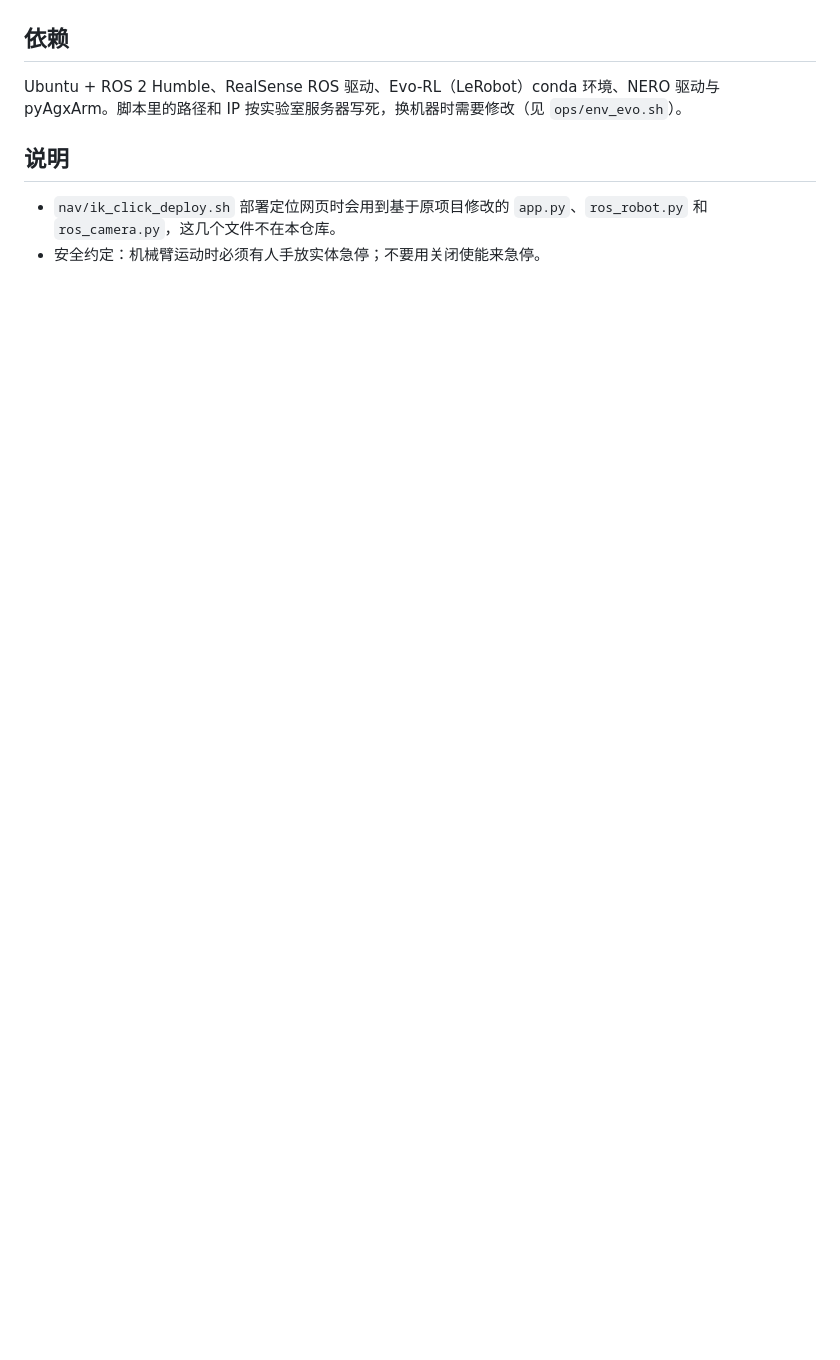
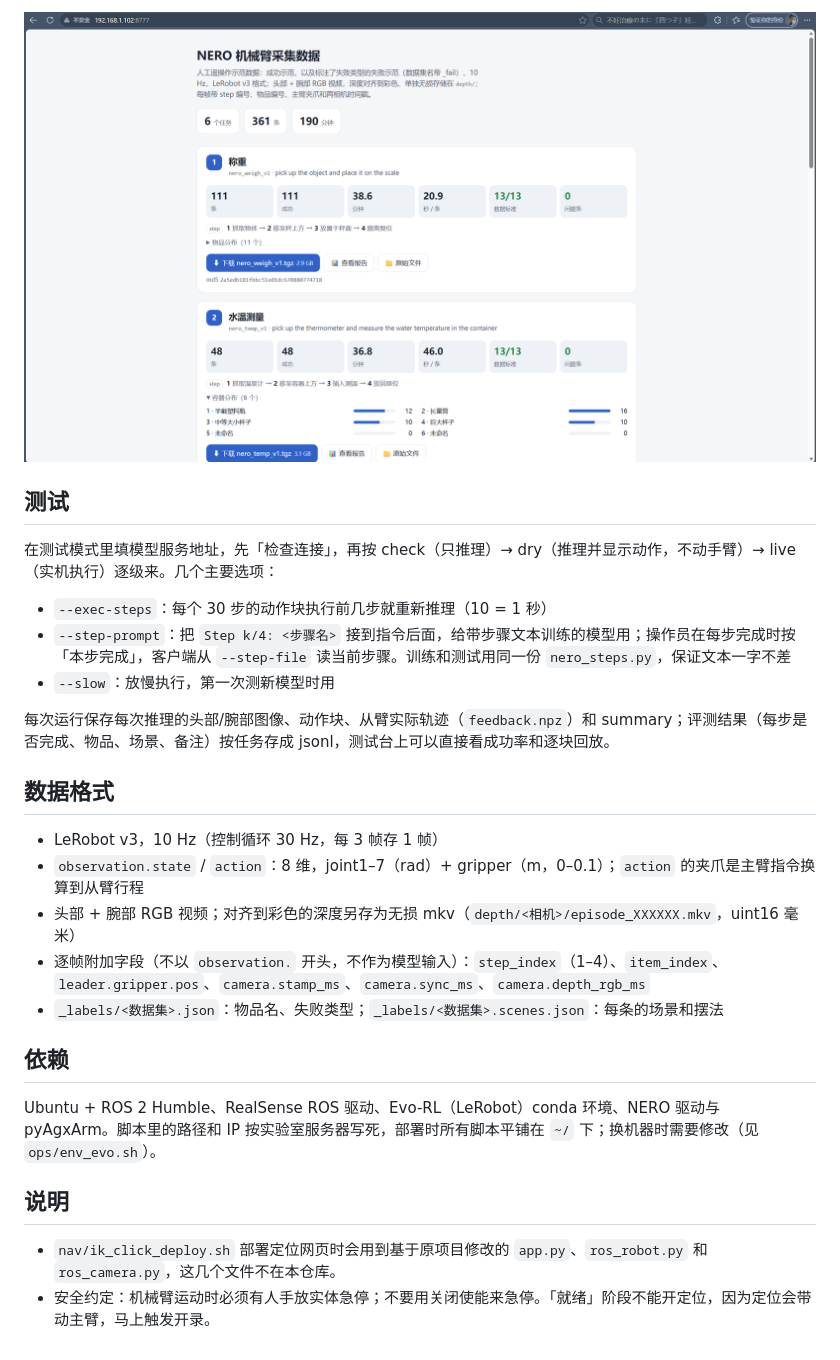
Before and after one commit to kayn6554-creator/nero-arm-tools, a Markdown page: README.md, the part around one of its changes. Drawn GitHub-style; pictures changed too: docs/img/report.png (added); blank space fills up the shorter version.

```diff
--- a/README.md
+++ b/README.md
@@ -36,9 +90,28 @@
+![采集报告页](docs/img/report.png)
+
+## 测试
+
+在测试模式里填模型服务地址，先「检查连接」，再按 check（只推理）→ dry（推理并显示动作，不动手臂）→ live（实机执行）逐级来。几个主要选项：
+
+- `--exec-steps`：每个 30 步的动作块执行前几步就重新推理（10 = 1 秒）
+- `--step-prompt`：把 `Step k/4: <步骤名>` 接到指令后面，给带步骤文本训练的模型用；操作员在每步完成时按「本步完成」，客户端从 `--step-file` 读当前步骤。训练和测试用同一份 `nero_steps.py`，保证文本一字不差
+- `--slow`：放慢执行，第一次测新模型时用
+
+每次运行保存每次推理的头部/腕部图像、动作块、从臂实际轨迹（`feedback.npz`）和 summary；评测结果（每步是否完成、物品、场景、备注）按任务存成 jsonl，测试台上可以直接看成功率和逐块回放。
+
+## 数据格式
+
+- LeRobot v3，10 Hz（控制循环 30 Hz，每 3 帧存 1 帧）
+- `observation.state` / `action`：8 维，joint1–7（rad）+ gripper（m，0–0.1）；`action` 的夹爪是主臂指令换算到从臂行程
+- 头部 + 腕部 RGB 视频；对齐到彩色的深度另存为无损 mkv（`depth/<相机>/episode_XXXXXX.mkv`，uint16 毫米）
+- 逐帧附加字段（不以 `observation.` 开头，不作为模型输入）：`step_index`（1–4）、`item_index`、`leader.gripper.pos`、`camera.stamp_ms`、`camera.sync_ms`、`camera.depth_rgb_ms`
+- `_labels/<数据集>.json`：物品名、失败类型；`_labels/<数据集>.scenes.json`：每条的场景和摆法
 
 ## 依赖
 
-Ubuntu + ROS 2 Humble、RealSense ROS 驱动、Evo-RL（LeRobot）conda 环境、NERO 驱动与 pyAgxArm。脚本里的路径和 IP 按实验室服务器写死，换机器时需要修改（见 `ops/env_evo.sh`）。
+Ubuntu + ROS 2 Humble、RealSense ROS 驱动、Evo-RL（LeRobot）conda 环境、NERO 驱动与 pyAgxArm。脚本里的路径和 IP 按实验室服务器写死，部署时所有脚本平铺在 `~/` 下；换机器时需要修改（见 `ops/env_evo.sh`）。
 
 ## 说明
 
 - `nav/ik_click_deploy.sh` 部署定位网页时会用到基于原项目修改的 `app.py`、`ros_robot.py` 和 `ros_camera.py`，这几个文件不在本仓库。
-- 安全约定：机械臂运动时必须有人手放实体急停；不要用关闭使能来急停。
+- 安全约定：机械臂运动时必须有人手放实体急停；不要用关闭使能来急停。「就绪」阶段不能开定位，因为定位会带动主臂，马上触发开录。
```
Also changed, not shown: other parts of README.md (+69 -15 lines), docs/img/collect.png (added), docs/img/testbench.png (added), 9 other files.
